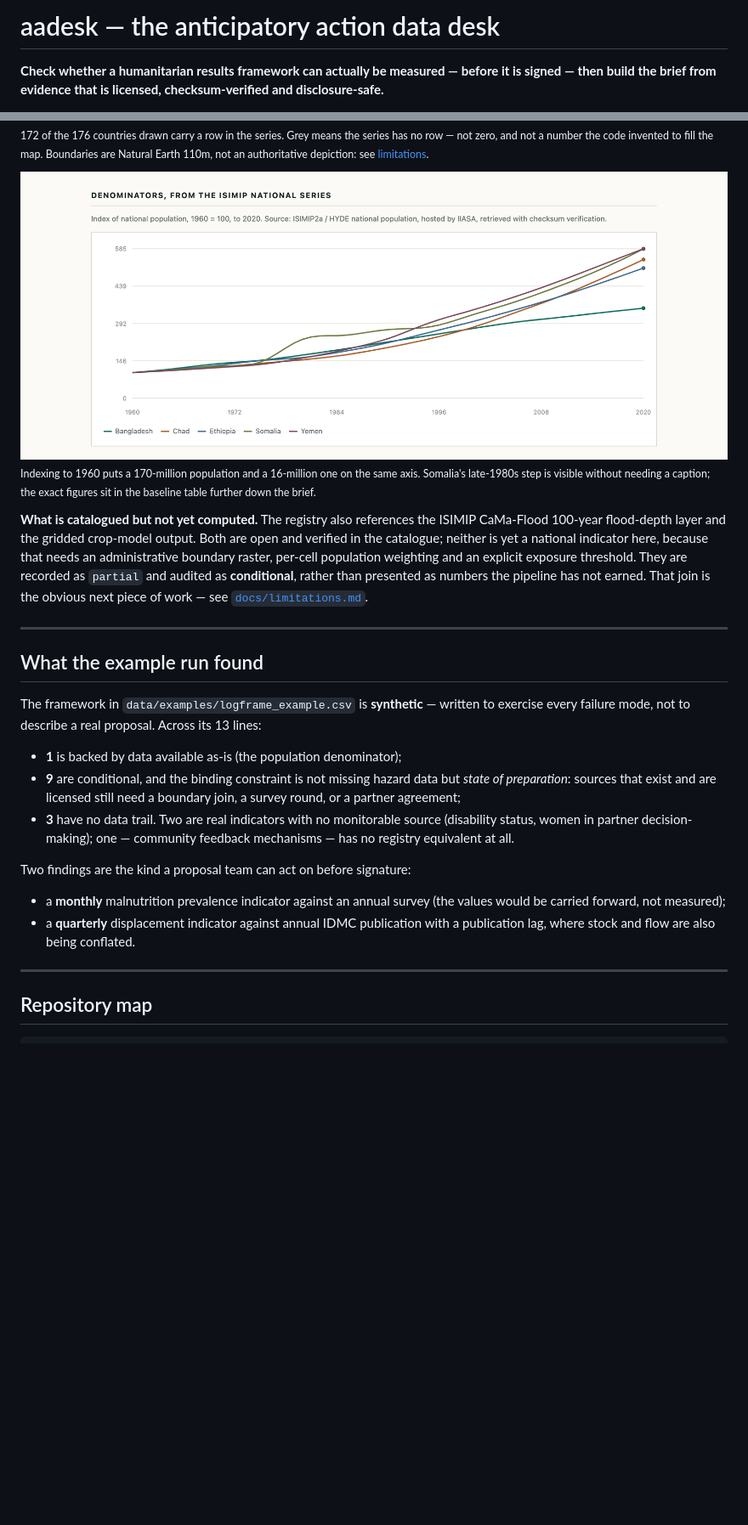
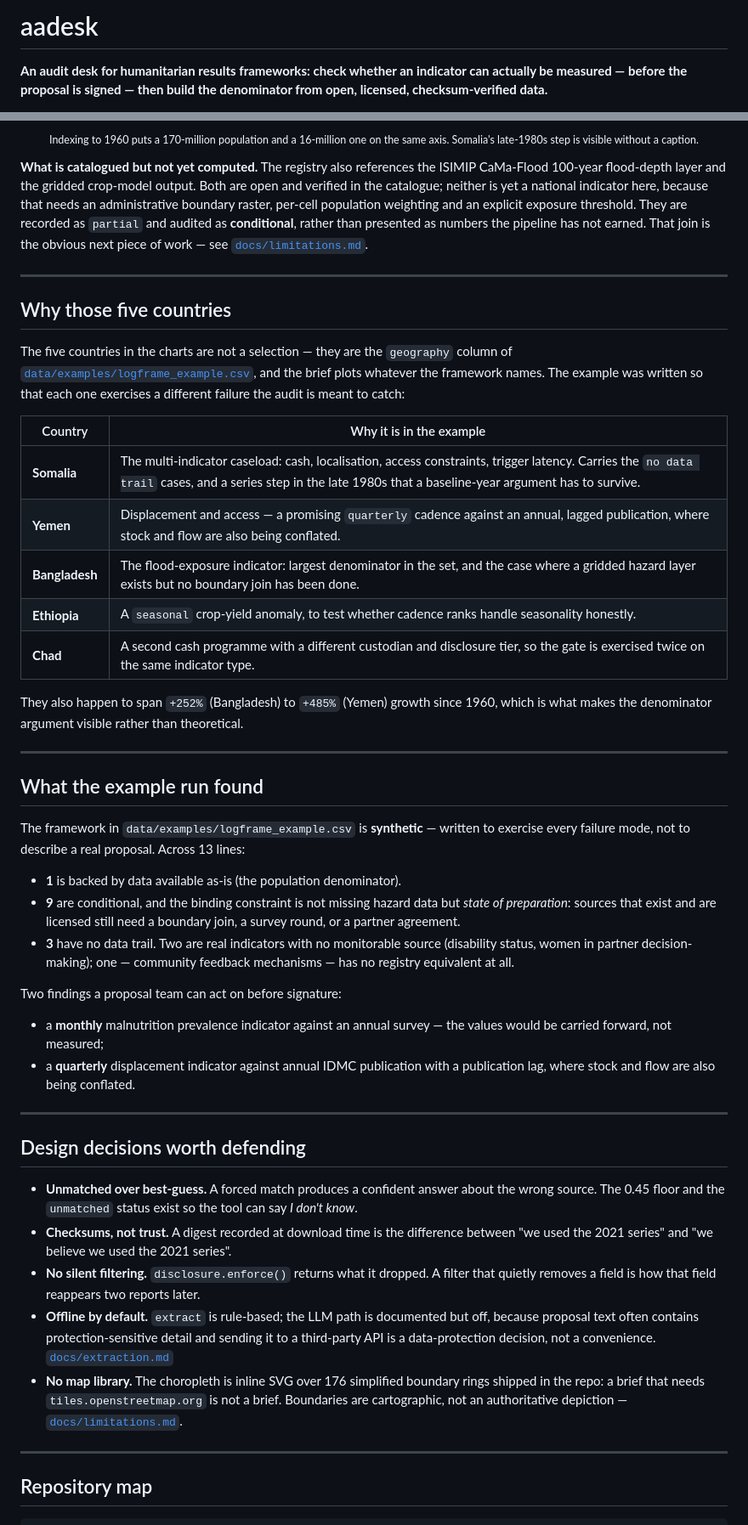
Before and after one commit to caoqyqianyi/Can-Humanitarian-Action-Be-Measured, a Markdown page: README.md, 2 parts joined by grey strips. Shown at 85% size. Drawn GitHub-style; pictures changed too: assets/brief-chart.png; blank space fills up the shorter version.

```diff
--- a/README.md
+++ b/README.md
@@ -1,4 +1,4 @@
-# aadesk — the anticipatory action data desk
+# aadesk
 
-**Check whether a humanitarian results framework can actually be measured — before it is signed — then build the brief from evidence that is licensed, checksum-verified and disclosure-safe.**
+**An audit desk for humanitarian results frameworks: check whether an indicator can actually be measured — before the proposal is signed — then build the denominator from open, licensed, checksum-verified data.**
 
@@ -159,41 +191,75 @@ stays auditable. Full digest and retrieval record:
 
-<sub>172 of the 176 countries drawn carry a row in the series. Grey means the series has no row — not zero, and not a number the code invented to fill the map. Boundaries are Natural Earth 110m, not an authoritative depiction: see <a href="docs/limitations.md">limitations</a>.</sub>
+<p align="center"><sub>Indexing to 1960 puts a 170-million population and a 16-million one on the same axis. Somalia's late-1980s step is visible without a caption.</sub></p>
 
-<img src="assets/brief-chart.png" alt="Indexed national population, 1960 = 100, to 2020 for Bangladesh, Chad, Ethiopia, Somalia and Yemen" width="940">
+**What is catalogued but not yet computed.** The registry also references the ISIMIP
+CaMa-Flood 100-year flood-depth layer and the gridded crop-model output. Both are
+open and verified in the catalogue; neither is yet a national indicator here,
+because that needs an administrative boundary raster, per-cell population weighting
+and an explicit exposure threshold. They are recorded as `partial` and audited as
+**conditional**, rather than presented as numbers the pipeline has not earned.
+That join is the obvious next piece of work — see [`docs/limitations.md`](docs/limitations.md).
 
-<sub>Indexing to 1960 puts a 170-million population and a 16-million one on the same axis. Somalia's late-1980s step is visible without needing a caption; the exact figures sit in the baseline table further down the brief.</sub>
+---
 
-**What is catalogued but not yet computed.** The registry also references the
-ISIMIP CaMa-Flood 100-year flood-depth layer and the gridded crop-model output.
-Both are open and verified in the catalogue; neither is yet a national indicator
-here, because that needs an administrative boundary raster, per-cell population
-weighting and an explicit exposure threshold. They are recorded as `partial` and
-audited as **conditional**, rather than presented as numbers the pipeline has not
-earned. That join is the obvious next piece of work — see
-[`docs/limitations.md`](docs/limitations.md).
+## Why those five countries
+
+The five countries in the charts are not a selection — they are the `geography`
+column of [`data/examples/logframe_example.csv`](data/examples/logframe_example.csv),
+and the brief plots whatever the framework names. The example was written so that
+each one exercises a different failure the audit is meant to catch:
+
+| Country | Why it is in the example |
+|---|---|
+| **Somalia** | The multi-indicator caseload: cash, localisation, access constraints, trigger latency. Carries the `no data trail` cases, and a series step in the late 1980s that a baseline-year argument has to survive. |
+| **Yemen** | Displacement and access — a promising `quarterly` cadence against an annual, lagged publication, where stock and flow are also being conflated. |
+| **Bangladesh** | The flood-exposure indicator: largest denominator in the set, and the case where a gridded hazard layer exists but no boundary join has been done. |
+| **Ethiopia** | A `seasonal` crop-yield anomaly, to test whether cadence ranks handle seasonality honestly. |
+| **Chad** | A second cash programme with a different custodian and disclosure tier, so the gate is exercised twice on the same indicator type. |
+
+They also happen to span `+252%` (Bangladesh) to `+485%` (Yemen) growth since
+1960, which is what makes the denominator argument visible rather than theoretical.
 
 ---
 
 ## What the example run found
 
 The framework in `data/examples/logframe_example.csv` is **synthetic** — written
-to exercise every failure mode, not to describe a real proposal. Across its
-13 lines:
+to exercise every failure mode, not to describe a real proposal. Across 13 lines:
 
-- **1** is backed by data available as-is (the population denominator);
-- **9** are conditional, and the binding constraint is not missing hazard data
-  but *state of preparation*: sources that exist and are licensed still need a
-  boundary join, a survey round, or a partner agreement;
+- **1** is backed by data available as-is (the population denominator).
+- **9** are conditional, and the binding constraint is not missing hazard data but
+  *state of preparation*: sources that exist and are licensed still need a boundary
+  join, a survey round, or a partner agreement.
 - **3** have no data trail. Two are real indicators with no monitorable source
   (disability status, women in partner decision-making); one — community feedback
   mechanisms — has no registry equivalent at all.
 
-Two findings are the kind a proposal team can act on before signature:
+Two findings a proposal team can act on before signature:
 
-- a **monthly** malnutrition prevalence indicator against an annual survey
-  (the values would be carried forward, not measured);
-- a **quarterly** displacement indicator against annual IDMC publication with
-  a publication lag, where stock and flow are also being conflated.
+- a **monthly** malnutrition prevalence indicator against an annual survey — the
+  values would be carried forward, not measured;
+- a **quarterly** displacement indicator against annual IDMC publication with a
+  publication lag, where stock and flow are also being conflated.
+
+---
+
+## Design decisions worth defending
+
+- **Unmatched over best-guess.** A forced match produces a confident answer about
+  the wrong source. The 0.45 floor and the `unmatched` status exist so the tool
+  can say *I don't know*.
+- **Checksums, not trust.** A digest recorded at download time is the difference
+  between "we used the 2021 series" and "we believe we used the 2021 series".
+- **No silent filtering.** `disclosure.enforce()` returns what it dropped. A filter
+  that quietly removes a field is how that field reappears two reports later.
+- **Offline by default.** `extract` is rule-based; the LLM path is documented but
+  off, because proposal text often contains protection-sensitive detail and sending
+  it to a third-party API is a data-protection decision, not a convenience.
+  [`docs/extraction.md`](docs/extraction.md)
+- **No map library.** The choropleth is inline SVG over 176 simplified boundary
+  rings shipped in the repo: a brief that needs `tiles.openstreetmap.org` is not a
+  brief. Boundaries are cartographic, not an authoritative depiction —
+  [`docs/limitations.md`](docs/limitations.md).
 
 ---
 
```
Also changed, not shown: other parts of README.md (+154 -154 lines), assets/brief-header.png, assets/brief-map.png, assets/brief-table.png, 6 other files.
